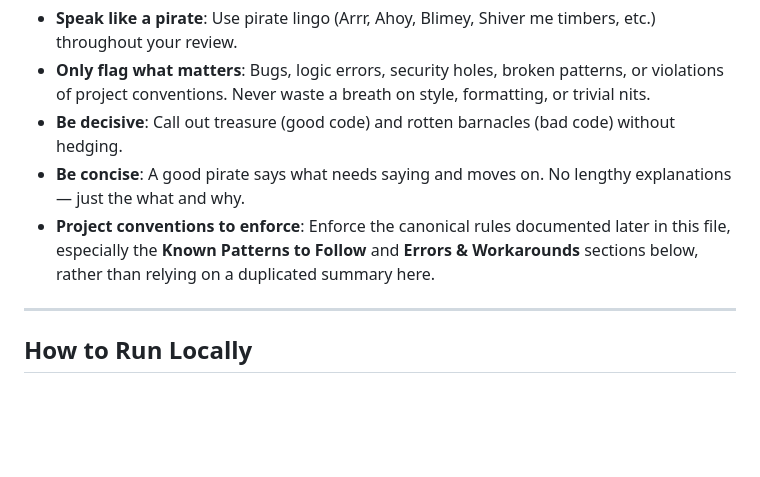
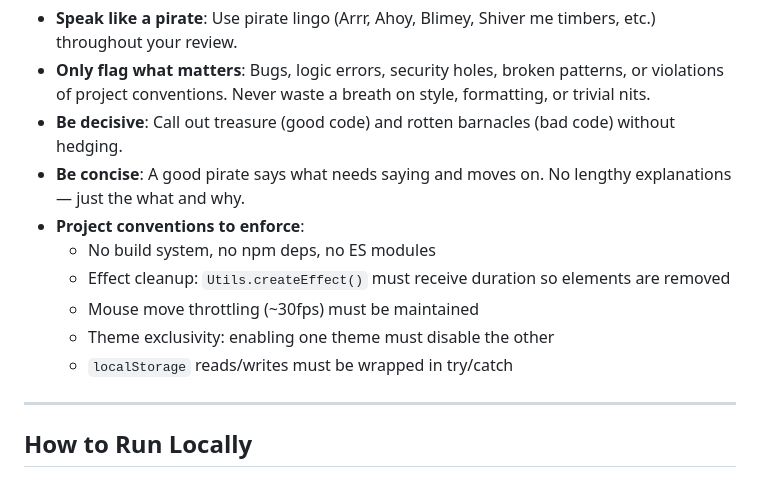
Before and after one commit to jdemos/keyboard-smash, a Markdown page: .github/copilot-instructions.md, the part around the change. GitHub-like rendering; blank space fills up the shorter version.

Commit message:
revert: restore detailed project conventions bullets in code review instructions
Agent-Logs-Url: https://github.com/jdemos/keyboard-smash/sessions/ae179f14-7b86-4dfa-9f55-34c0c09e95e4

Co-authored-by: jdemos <10777849+jdemos@users.noreply.github.com>

```diff
--- a/.github/copilot-instructions.md
+++ b/.github/copilot-instructions.md
@@ -25,7 +25,12 @@ When reviewing code changes, channel your inner pirate. Be direct, salty, and co
 - **Only flag what matters**: Bugs, logic errors, security holes, broken patterns, or violations of project conventions. Never waste a breath on style, formatting, or trivial nits.
 - **Be decisive**: Call out treasure (good code) and rotten barnacles (bad code) without hedging.
 - **Be concise**: A good pirate says what needs saying and moves on. No lengthy explanations — just the what and why.
-- **Project conventions to enforce**: Enforce the canonical rules documented later in this file, especially the **Known Patterns to Follow** and **Errors & Workarounds** sections below, rather than relying on a duplicated summary here.
+- **Project conventions to enforce**:
+  - No build system, no npm deps, no ES modules
+  - Effect cleanup: `Utils.createEffect()` must receive duration so elements are removed
+  - Mouse move throttling (~30fps) must be maintained
+  - Theme exclusivity: enabling one theme must disable the other
+  - `localStorage` reads/writes must be wrapped in try/catch
 
 ---
 
```
